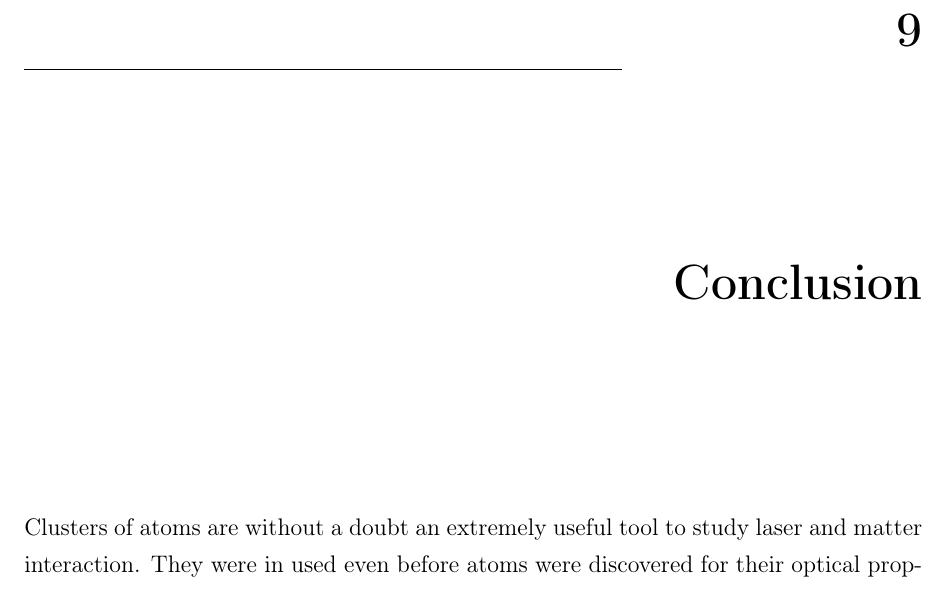
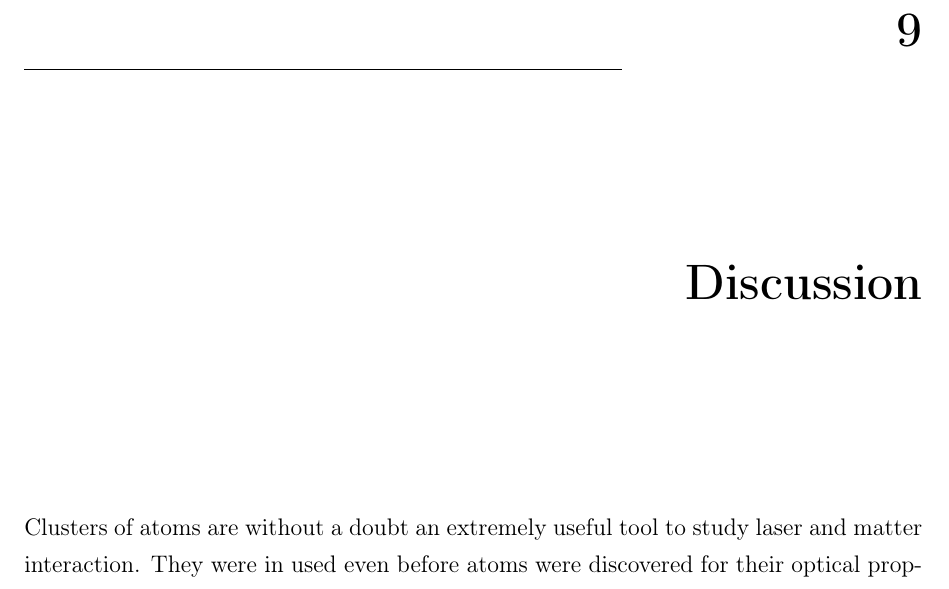
Before and after one commit to nbigaouette/thesis, a LaTeX thesis (thesis/thesis.tex, which reads thesis/conclusion.tex): part of page 105 of 112, cut so that both start at the same text. Compiled offline with pdfLaTeX.

Commit message:
Changed "Conclusion" to "Discussion"

```diff
--- a/thesis/conclusion.tex
+++ b/thesis/conclusion.tex
@@ -1,4 +1,4 @@
-\section{Conclusion}
+\section{Discussion}
 
 Clusters of atoms are without a doubt an extremely useful tool to study
 laser and matter interaction. They were in used even before atoms were discovered
```
